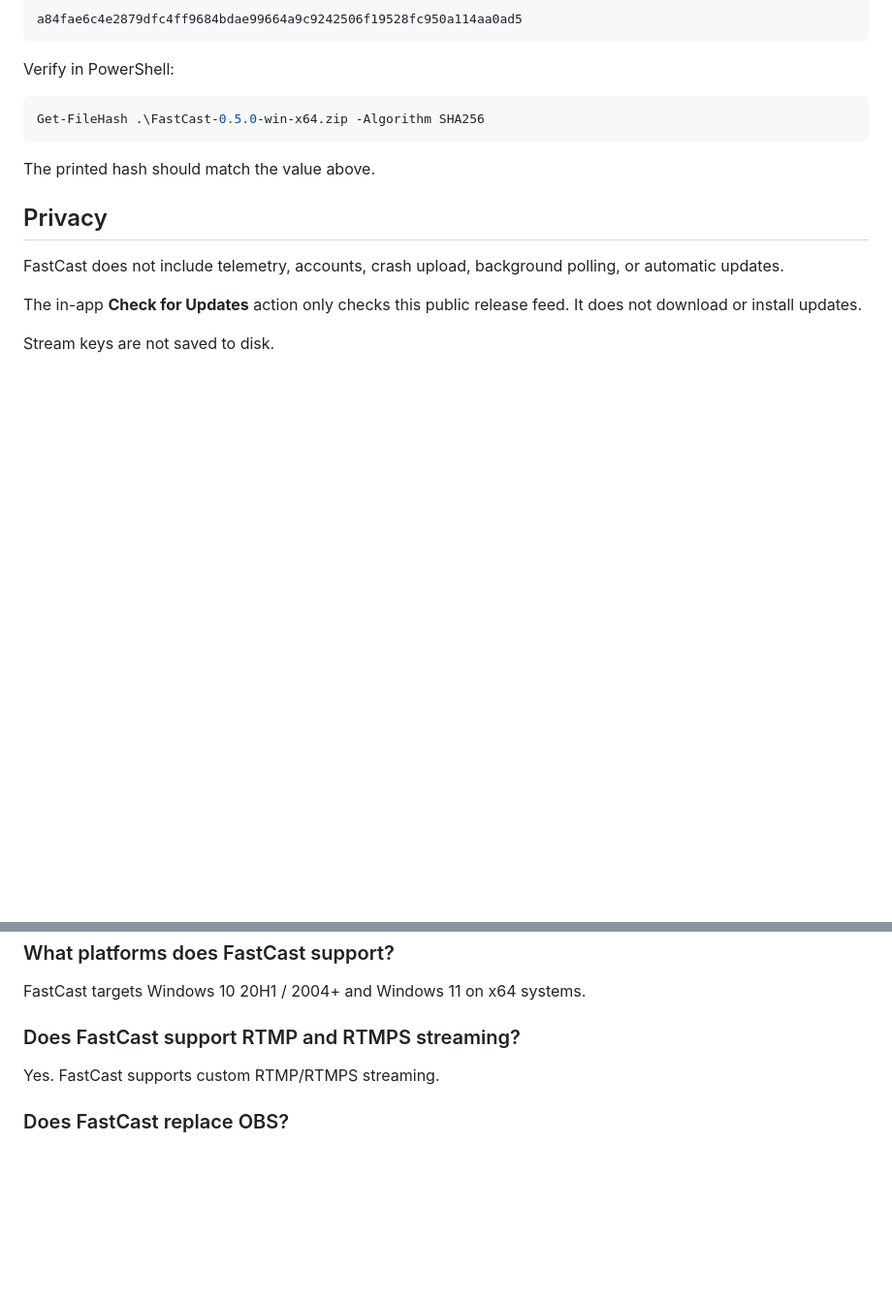
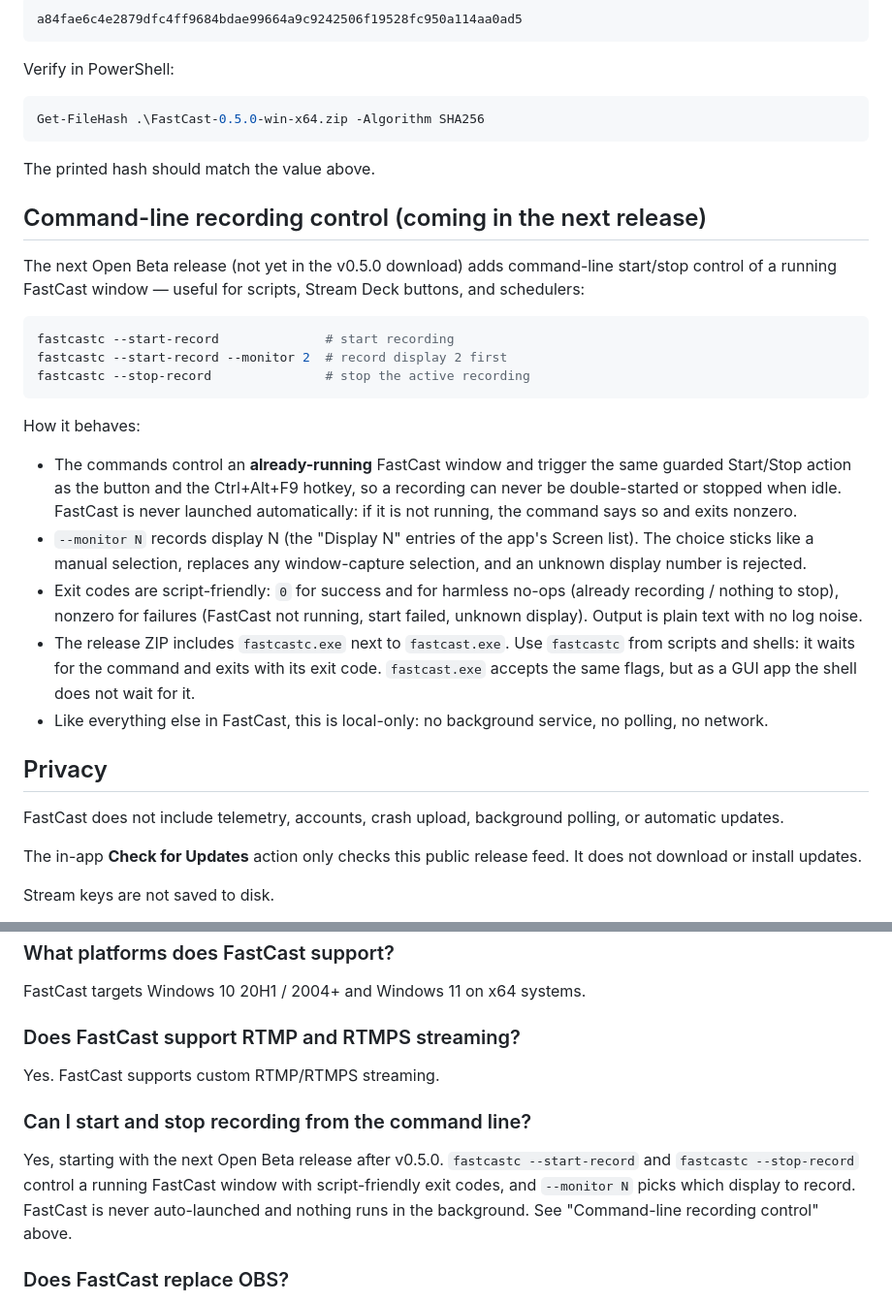
Before and after one commit to CalvinSturm/FastCast-releases, a Markdown page: README.md, 2 parts joined by grey strips. Shown at 97% size. Rendered like a GitHub page; blank space fills up the shorter version.

Commit message:
docs: document upcoming command-line recording control
The next Open Beta release adds fastcastc --start-record / --stop-record
(and --monitor N) for controlling a running FastCast window from scripts.
Documented as an upcoming feature: the section and FAQ entry state
explicitly that it is not in the v0.5.0 download, that FastCast is never
auto-launched, and that nothing runs in the background.

````diff
--- a/README.md
+++ b/README.md
@@ -107,6 +107,39 @@ Get-FileHash .\FastCast-0.5.0-win-x64.zip -Algorithm SHA256
 
 The printed hash should match the value above.
 
+## Command-line recording control (coming in the next release)
+
+The next Open Beta release (not yet in the v0.5.0 download) adds command-line
+start/stop control of a running FastCast window — useful for scripts, Stream
+Deck buttons, and schedulers:
+
+```powershell
+fastcastc --start-record              # start recording
+fastcastc --start-record --monitor 2  # record display 2 first
+fastcastc --stop-record               # stop the active recording
+```
+
+How it behaves:
+
+- The commands control an **already-running** FastCast window and trigger the
+  same guarded Start/Stop action as the button and the Ctrl+Alt+F9 hotkey, so
+  a recording can never be double-started or stopped when idle. FastCast is
+  never launched automatically: if it is not running, the command says so and
+  exits nonzero.
+- `--monitor N` records display N (the "Display N" entries of the app's
+  Screen list). The choice sticks like a manual selection, replaces any
+  window-capture selection, and an unknown display number is rejected.
+- Exit codes are script-friendly: `0` for success and for harmless no-ops
+  (already recording / nothing to stop), nonzero for failures (FastCast not
+  running, start failed, unknown display). Output is plain text with no log
+  noise.
+- The release ZIP includes `fastcastc.exe` next to `fastcast.exe`. Use
+  `fastcastc` from scripts and shells: it waits for the command and exits
+  with its exit code. `fastcast.exe` accepts the same flags, but as a GUI app
+  the shell does not wait for it.
+- Like everything else in FastCast, this is local-only: no background
+  service, no polling, no network.
+
 ## Privacy
 
 FastCast does not include telemetry, accounts, crash upload, background polling, or automatic updates.
@@ -163,6 +196,10 @@ FastCast targets Windows 10 20H1 / 2004+ and Windows 11 on x64 systems.
 
 Yes. FastCast supports custom RTMP/RTMPS streaming.
 
+### Can I start and stop recording from the command line?
+
+Yes, starting with the next Open Beta release after v0.5.0. `fastcastc --start-record` and `fastcastc --stop-record` control a running FastCast window with script-friendly exit codes, and `--monitor N` picks which display to record. FastCast is never auto-launched and nothing runs in the background. See "Command-line recording control" above.
+
 ### Does FastCast replace OBS?
 
 No. FastCast is a focused single-scene recorder and streamer. OBS remains better for advanced production workflows.
````
